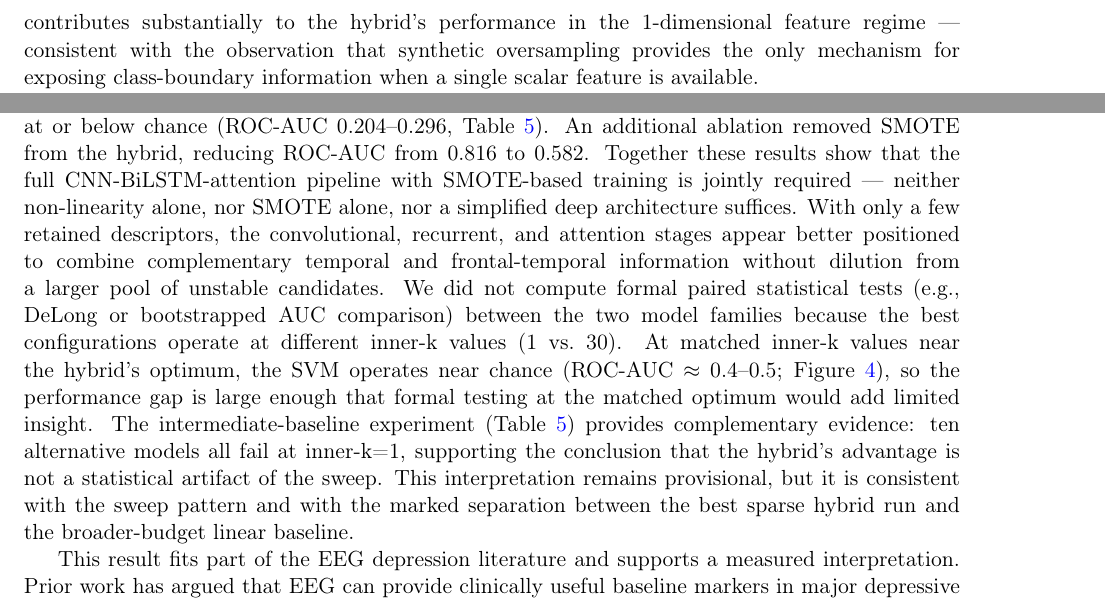
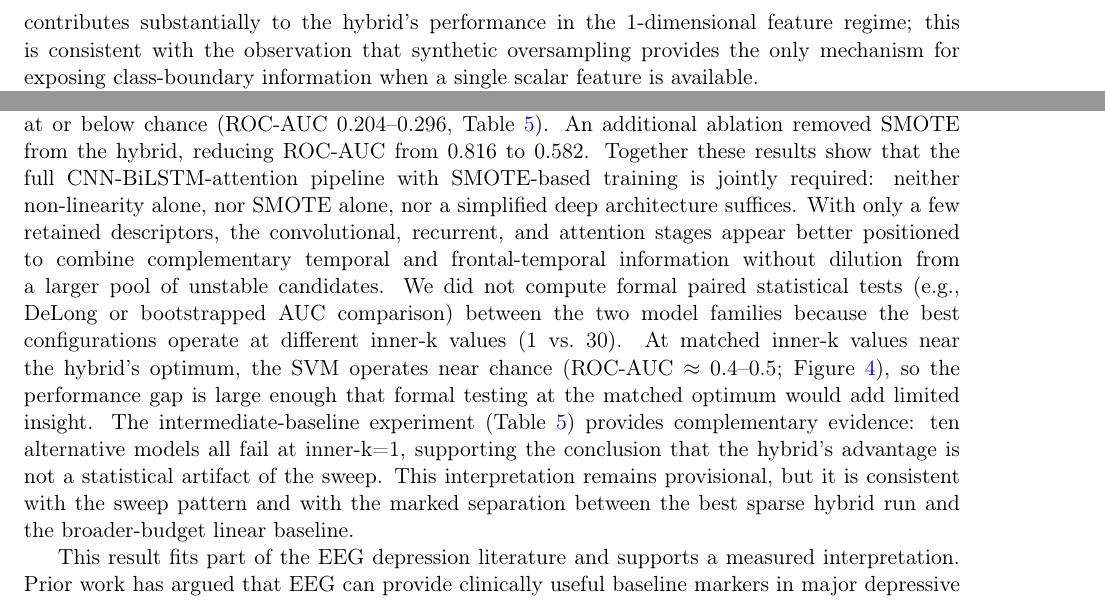
Before and after one commit to AbinZorto/eeg-mlflow, a LaTeX paper (paper/main.tex, which reads paper/sections/discussion.tex, paper/sections/results.tex): two parts of pages 19 and 23 of 31, joined at a grey line, cut so that both start at the same text. Compiled offline with pdfLaTeX.

Commit message:
style: remove all em dashes — replaced with colons, commas, and semicolons

```diff
--- a/paper/sections/discussion.tex
+++ b/paper/sections/discussion.tex
@@ -2,7 +2,7 @@ The strongest patient-level discrimination in this sweep emerged from the sparse
 
 Statistical inference was assessed with permutation tests and three tiers of multiple-comparisons correction to account for the structured sweep design. The raw permutation p-value of $p=0.008$ survives the primary structured correction (2 model families, $p_\text{corr}=0.016$) at $\alpha=0.05$. As robustness checks, we computed a max-T permutation correction across all 150 configurations ($p_\text{corr}=0.302$) and a full-sweep Bonferroni ($p_\text{corr}=1.00$), the latter being mechanically uninformative given the 150-test multiplier. We adopt the 2-family correction as the primary inference because the inner-k and window-size factors represent exploratory levels of a single hypothesis rather than independent comparisons, and report all tiers for complete transparency. Several additional caveats qualify the results. The study is limited to $n=21$ participants with a 7:14 class imbalance, producing wide bootstrap confidence intervals (e.g., ROC-AUC 95\% CI: 0.600--0.990) that span both chance-level and near-perfect performance. The hybrid model's hyperparameters were inherited from a standard configuration rather than tuned specifically on this cohort; while this reduces researcher degrees of freedom, the configuration may not be optimal for the present data.
 
-One plausible explanation for the performance gap between models is that aggressive per-fold pruning removed weak or redundant handcrafted features and exposed a compact signal set whose interactions were more useful to the hybrid architecture than to a linear decision boundary. Supporting this interpretation, eight classical classifiers and two neural baselines (2-layer MLP, GAP architecture variant) were evaluated at the identical \texttt{inner-k=1} configuration; all performed at or below chance (ROC-AUC 0.204--0.296, Table~\ref{tab:intermediate-baselines}). An additional ablation removed SMOTE from the hybrid, reducing ROC-AUC from 0.816 to 0.582. Together these results show that the full CNN-BiLSTM-attention pipeline with SMOTE-based training is jointly required — neither non-linearity alone, nor SMOTE alone, nor a simplified deep architecture suffices. With only a few retained descriptors, the convolutional, recurrent, and attention stages appear better positioned to combine complementary temporal and frontal-temporal information without dilution from a larger pool of unstable candidates. We did not compute formal paired statistical tests (e.g., DeLong or bootstrapped AUC comparison) between the two model families because the best configurations operate at different inner-k values (1 vs.\ 30). At matched inner-k values near the hybrid's optimum, the SVM operates near chance (ROC-AUC $\approx$ 0.4--0.5; Figure~\ref{fig:sweep-innerk-roc}), so the performance gap is large enough that formal testing at the matched optimum would add limited insight. The intermediate-baseline experiment (Table~\ref{tab:intermediate-baselines}) provides complementary evidence: ten alternative models all fail at inner-k=1, supporting the conclusion that the hybrid's advantage is not a statistical artifact of the sweep. This interpretation remains provisional, but it is consistent with the sweep pattern and with the marked separation between the best sparse hybrid run and the broader-budget linear baseline.
+One plausible explanation for the performance gap between models is that aggressive per-fold pruning removed weak or redundant handcrafted features and exposed a compact signal set whose interactions were more useful to the hybrid architecture than to a linear decision boundary. Supporting this interpretation, eight classical classifiers and two neural baselines (2-layer MLP, GAP architecture variant) were evaluated at the identical \texttt{inner-k=1} configuration; all performed at or below chance (ROC-AUC 0.204--0.296, Table~\ref{tab:intermediate-baselines}). An additional ablation removed SMOTE from the hybrid, reducing ROC-AUC from 0.816 to 0.582. Together these results show that the full CNN-BiLSTM-attention pipeline with SMOTE-based training is jointly required: neither non-linearity alone, nor SMOTE alone, nor a simplified deep architecture suffices. With only a few retained descriptors, the convolutional, recurrent, and attention stages appear better positioned to combine complementary temporal and frontal-temporal information without dilution from a larger pool of unstable candidates. We did not compute formal paired statistical tests (e.g., DeLong or bootstrapped AUC comparison) between the two model families because the best configurations operate at different inner-k values (1 vs.\ 30). At matched inner-k values near the hybrid's optimum, the SVM operates near chance (ROC-AUC $\approx$ 0.4--0.5; Figure~\ref{fig:sweep-innerk-roc}), so the performance gap is large enough that formal testing at the matched optimum would add limited insight. The intermediate-baseline experiment (Table~\ref{tab:intermediate-baselines}) provides complementary evidence: ten alternative models all fail at inner-k=1, supporting the conclusion that the hybrid's advantage is not a statistical artifact of the sweep. This interpretation remains provisional, but it is consistent with the sweep pattern and with the marked separation between the best sparse hybrid run and the broader-budget linear baseline.
 
 This result fits part of the EEG depression literature and supports a measured interpretation. Prior work has argued that EEG can provide clinically useful baseline markers in major depressive disorder and treatment-response settings \citep{olbrich2013_eeg,olbrich2015_personalized,leuchter2010_biomarkers}. Related discussions have also emphasized tighter biomarker discipline, better standardization, and more realistic expectations about generalization \citep{Fu2019,simmatis2023_technical,Moncy2025BD}. Machine learning studies have likewise reported encouraging treatment-response signals, including combinations of EEG and clinical covariates \citep{AlKaysi2017,jaworska2019_leveraging,oakley2022_eeg}. Other modelling studies reach similar conclusions while still exposing limits from data heterogeneity, cohort size, or insufficient interpretability \citep{shalbaf2018_nonlinear,ebrahimzadeh2021_predicting,zhdanov_svm_prediction}. Recent predictive overviews and reviews continue to highlight the same translational tension \citep{watts2022predicting,cohen2023electroencephalography}. Table~\ref{tab:sota-comparison} places the present results in the context of comparable EEG-based treatment-response prediction studies. The achieved ROC-AUC of 0.816 is competitive with prior work using larger montages and cohorts, despite the present study's substantially reduced channel count and sparse feature budget. However, direct numerical comparison is complicated by differences in clinical populations, outcome definitions, and validation methodology; the table is provided for contextual orientation rather than formal benchmarking.
 
--- a/paper/sections/results.tex
+++ b/paper/sections/results.tex
@@ -72,7 +72,7 @@ The best SVM baseline reached balanced accuracy 0.643 and ROC-AUC 0.510 [95\% CI
 
 To determine whether the hybrid architecture's advantage at \texttt{inner-k=1} reflected generic benefits of non-linearity or specific architectural properties, we evaluated eight classical classifiers and two neural baselines under the identical configuration (6 s windows, \texttt{inner-k=1}, SMOTE, LOPO equalization, same dataset and folds). All ten baselines performed at or below chance (Table~\ref{tab:intermediate-baselines}). The best classical model (Random Forest) reached ROC-AUC 0.296, compared with 0.816 for the hybrid. A 2-layer MLP (ROC-AUC 0.204) and a GAP variant of the hybrid architecture that removes self-attention and feature-pyramid fusion (ROC-AUC 0.235) both failed to exceed chance. No baseline achieved a significant permutation p-value (all $p \ge 0.9$).
 
-An additional ablation removed SMOTE from the best hybrid configuration. Performance fell from ROC-AUC 0.816 to 0.582 (balanced accuracy 0.500, F1 0.308), indicating that SMOTE contributes substantially to the hybrid's performance in the 1-dimensional feature regime — consistent with the observation that synthetic oversampling provides the only mechanism for exposing class-boundary information when a single scalar feature is available.
+An additional ablation removed SMOTE from the best hybrid configuration. Performance fell from ROC-AUC 0.816 to 0.582 (balanced accuracy 0.500, F1 0.308), indicating that SMOTE contributes substantially to the hybrid's performance in the 1-dimensional feature regime; this is consistent with the observation that synthetic oversampling provides the only mechanism for exposing class-boundary information when a single scalar feature is available.
 
 These findings indicate that the hybrid CNN-LSTM's performance at extreme sparsity is not attributable to non-linearity alone, nor to SMOTE alone. The convolutional, recurrent, attention, and feature-pyramid stages, together with SMOTE-based training, appear jointly necessary to extract discriminatory signal from a single feature per fold.
 
```
Also changed, not shown: paper/sections/methods.tex (+1 -1 lines), paper/sections/discussion.tex (2 more changed lines).
